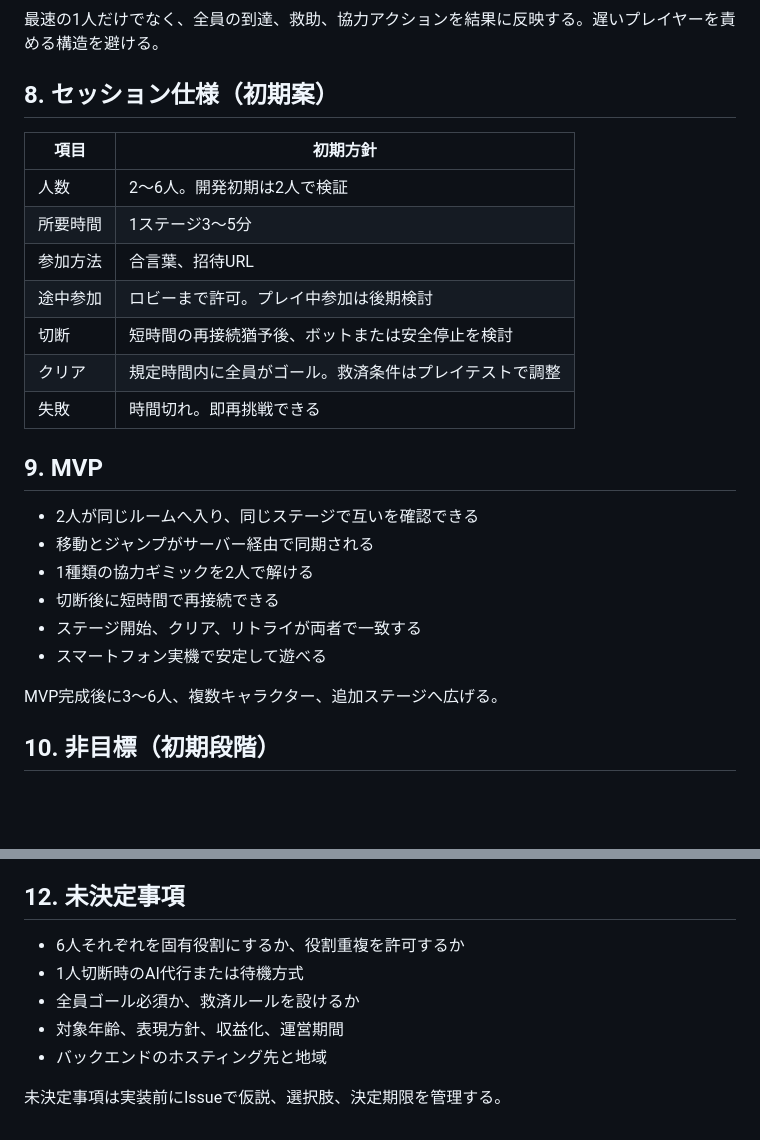
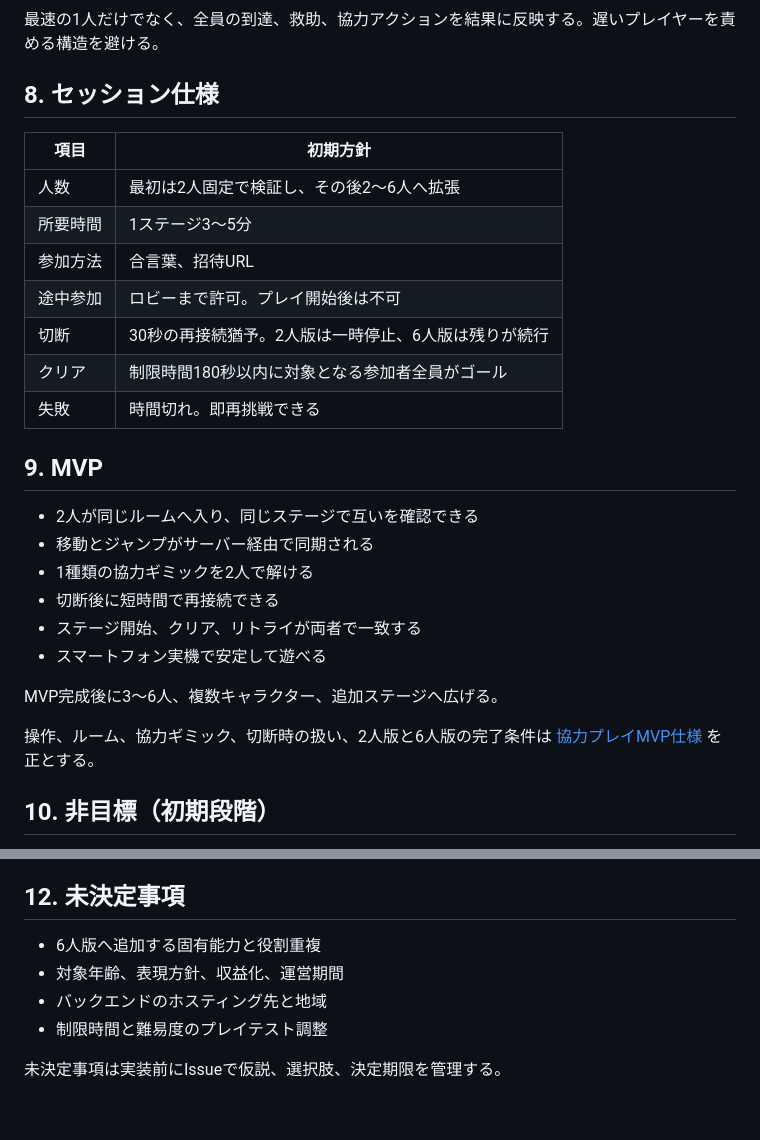
Before and after one commit to simosimo1333-png/games-5p-gpt, a Markdown page: docs/game-design.md, 2 parts joined by grey strips. Rendered like a GitHub page; blank space fills up the shorter version.

```diff
--- a/docs/game-design.md
+++ b/docs/game-design.md
@@ -53,16 +53,16 @@
 
 最速の1人だけでなく、全員の到達、救助、協力アクションを結果に反映する。遅いプレイヤーを責める構造を避ける。
 
-## 8. セッション仕様（初期案）
+## 8. セッション仕様
 
 | 項目 | 初期方針 |
 | --- | --- |
-| 人数 | 2〜6人。開発初期は2人で検証 |
+| 人数 | 最初は2人固定で検証し、その後2〜6人へ拡張 |
 | 所要時間 | 1ステージ3〜5分 |
 | 参加方法 | 合言葉、招待URL |
-| 途中参加 | ロビーまで許可。プレイ中参加は後期検討 |
-| 切断 | 短時間の再接続猶予後、ボットまたは安全停止を検討 |
-| クリア | 規定時間内に全員がゴール。救済条件はプレイテストで調整 |
+| 途中参加 | ロビーまで許可。プレイ開始後は不可 |
+| 切断 | 30秒の再接続猶予。2人版は一時停止、6人版は残りが続行 |
+| クリア | 制限時間180秒以内に対象となる参加者全員がゴール |
 | 失敗 | 時間切れ。即再挑戦できる |
 
 ## 9. MVP
@@ -75,6 +75,8 @@
 - スマートフォン実機で安定して遊べる
 
 MVP完成後に3〜6人、複数キャラクター、追加ステージへ広げる。
+
+操作、ルーム、協力ギミック、切断時の扱い、2人版と6人版の完了条件は [協力プレイMVP仕様](mvp-spec.md) を正とする。
 
 ## 10. 非目標（初期段階）
 
@@ -95,10 +97,9 @@ MVP完成後に3〜6人、複数キャラクター、追加ステージへ広げ
 
 ## 12. 未決定事項
 
-- 6人それぞれを固有役割にするか、役割重複を許可するか
-- 1人切断時のAI代行または待機方式
-- 全員ゴール必須か、救済ルールを設けるか
+- 6人版へ追加する固有能力と役割重複
 - 対象年齢、表現方針、収益化、運営期間
 - バックエンドのホスティング先と地域
+- 制限時間と難易度のプレイテスト調整
 
 未決定事項は実装前にIssueで仮説、選択肢、決定期限を管理する。
```
Also changed, not shown: README.md (+1 -0 lines), docs/mvp-spec.md (added, +142 -0 lines).
